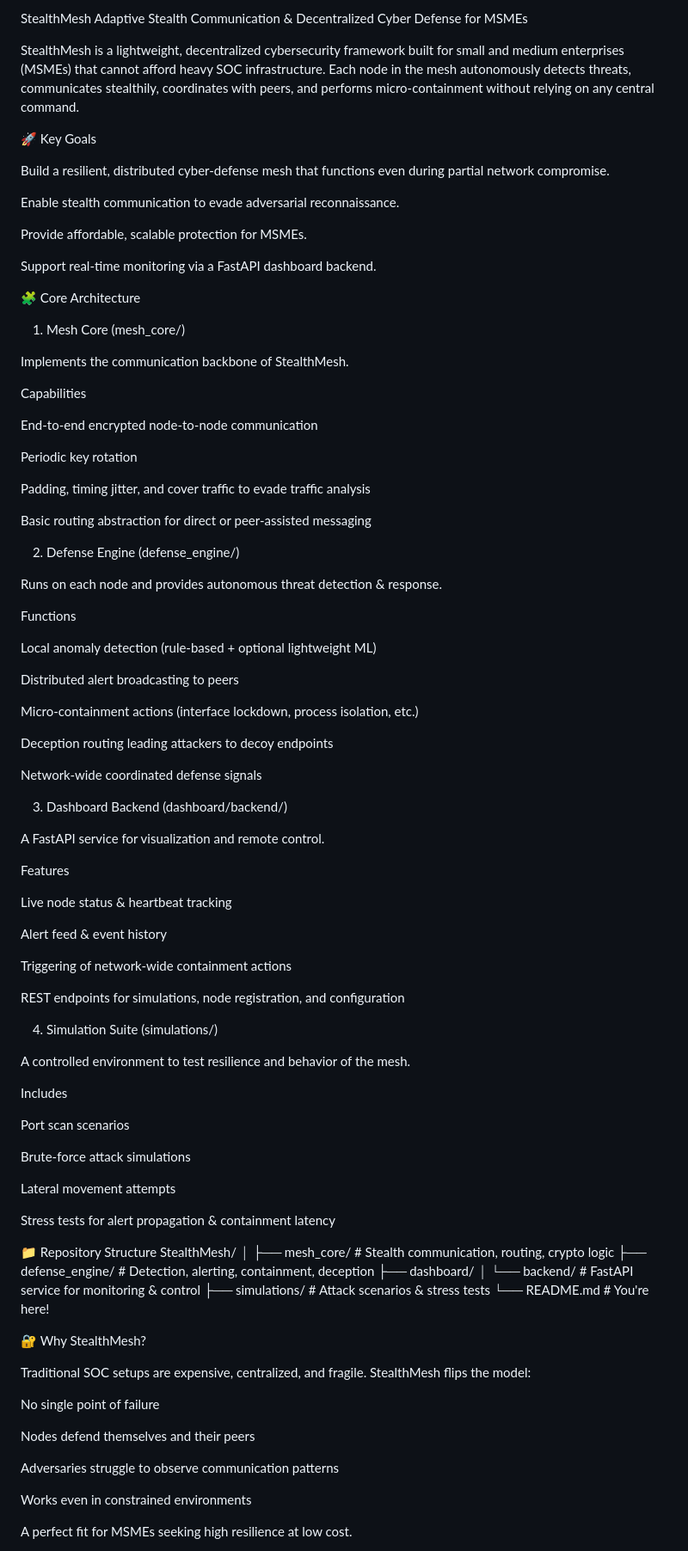
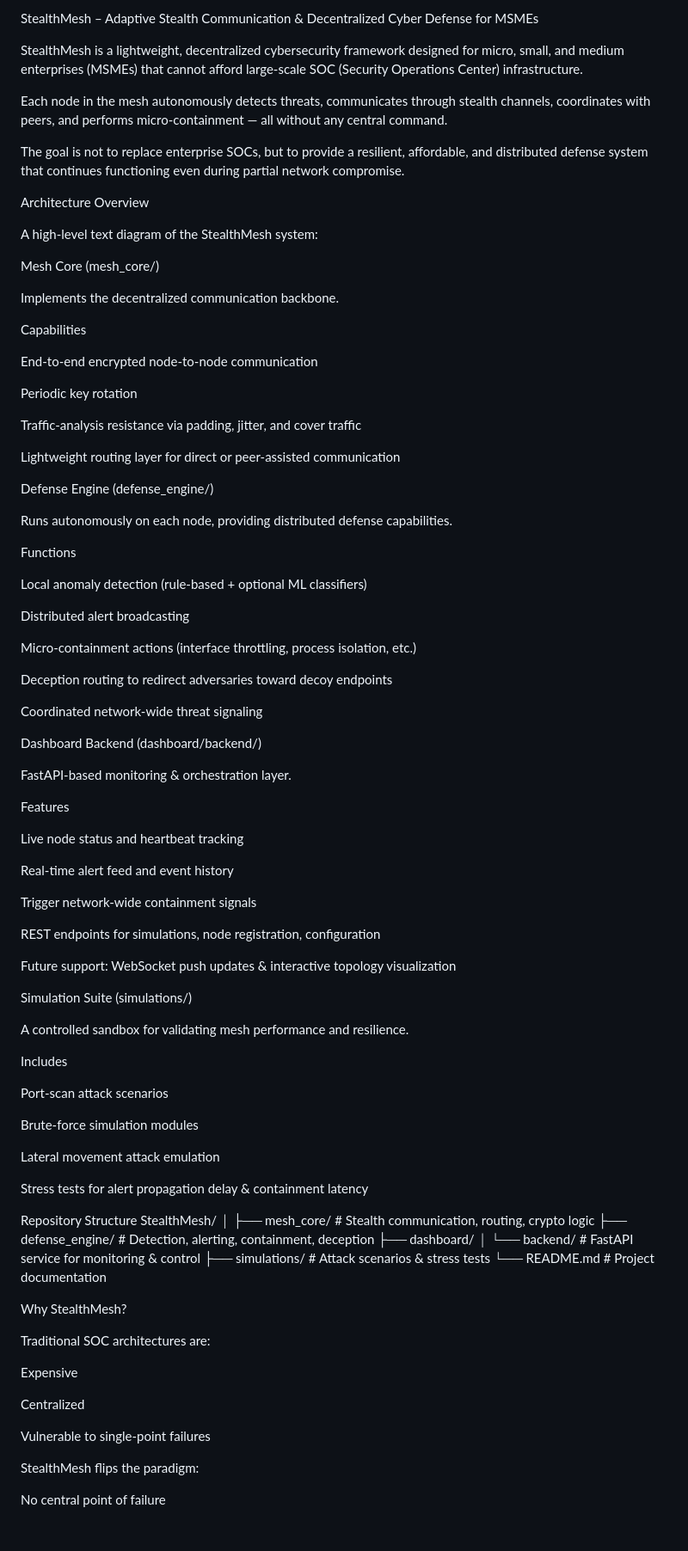
Before and after one commit to Zahraaabidha/stealthmesh, a Markdown page: README.md, the part around one of its changes. Shown at 86% size. Rendered like a GitHub page; blank space fills up the shorter version.

Commit message:
Revise README for clarity and structure
Refined the language and structure of the README to enhance clarity and coherence. Updated descriptions of key components and features of StealthMesh.

```diff
--- a/README.md
+++ b/README.md
@@ -1,23 +1,18 @@
-StealthMesh
-Adaptive Stealth Communication & Decentralized Cyber Defense for MSMEs
+StealthMesh – Adaptive Stealth Communication & Decentralized Cyber Defense for MSMEs
 
-StealthMesh is a lightweight, decentralized cybersecurity framework built for small and medium enterprises (MSMEs) that cannot afford heavy SOC infrastructure.
-Each node in the mesh autonomously detects threats, communicates stealthily, coordinates with peers, and performs micro-containment without relying on any central command.
+StealthMesh is a lightweight, decentralized cybersecurity framework designed for micro, small, and medium enterprises (MSMEs) that cannot afford large-scale SOC (Security Operations Center) infrastructure.
 
-🚀 Key Goals
+Each node in the mesh autonomously detects threats, communicates through stealth channels, coordinates with peers, and performs micro-containment — all without any central command.
 
-Build a resilient, distributed cyber-defense mesh that functions even during partial network compromise.
+The goal is not to replace enterprise SOCs, but to provide a resilient, affordable, and distributed defense system that continues functioning even during partial network compromise.
 
-Enable stealth communication to evade adversarial reconnaissance.
+Architecture Overview
 
-Provide affordable, scalable protection for MSMEs.
+A high-level text diagram of the StealthMesh system:
 
-Support real-time monitoring via a FastAPI dashboard backend.
+Mesh Core (mesh_core/)
 
-🧩 Core Architecture
-1. Mesh Core (mesh_core/)
-
-Implements the communication backbone of StealthMesh.
+Implements the decentralized communication backbone.
 
 Capabilities
 
@@ -25,55 +20,57 @@ End-to-end encrypted node-to-node communication
 
 Periodic key rotation
 
-Padding, timing jitter, and cover traffic to evade traffic analysis
+Traffic-analysis resistance via padding, jitter, and cover traffic
 
-Basic routing abstraction for direct or peer-assisted messaging
+Lightweight routing layer for direct or peer-assisted communication
 
-2. Defense Engine (defense_engine/)
+Defense Engine (defense_engine/)
 
-Runs on each node and provides autonomous threat detection & response.
+Runs autonomously on each node, providing distributed defense capabilities.
 
 Functions
 
-Local anomaly detection (rule-based + optional lightweight ML)
+Local anomaly detection (rule-based + optional ML classifiers)
 
-Distributed alert broadcasting to peers
+Distributed alert broadcasting
 
-Micro-containment actions (interface lockdown, process isolation, etc.)
+Micro-containment actions (interface throttling, process isolation, etc.)
 
-Deception routing leading attackers to decoy endpoints
+Deception routing to redirect adversaries toward decoy endpoints
 
-Network-wide coordinated defense signals
+Coordinated network-wide threat signaling
 
-3. Dashboard Backend (dashboard/backend/)
+Dashboard Backend (dashboard/backend/)
 
-A FastAPI service for visualization and remote control.
+FastAPI-based monitoring & orchestration layer.
 
 Features
 
-Live node status & heartbeat tracking
+Live node status and heartbeat tracking
 
-Alert feed & event history
+Real-time alert feed and event history
 
-Triggering of network-wide containment actions
+Trigger network-wide containment signals
 
-REST endpoints for simulations, node registration, and configuration
+REST endpoints for simulations, node registration, configuration
 
-4. Simulation Suite (simulations/)
+Future support: WebSocket push updates & interactive topology visualization
 
-A controlled environment to test resilience and behavior of the mesh.
+Simulation Suite (simulations/)
+
+A controlled sandbox for validating mesh performance and resilience.
 
 Includes
 
-Port scan scenarios
+Port-scan attack scenarios
 
-Brute-force attack simulations
+Brute-force simulation modules
 
-Lateral movement attempts
+Lateral movement attack emulation
 
-Stress tests for alert propagation & containment latency
+Stress tests for alert propagation delay & containment latency
 
-📁 Repository Structure
+Repository Structure
 StealthMesh/
 │
 ├── mesh_core/             # Stealth communication, routing, crypto logic
@@ -81,20 +78,19 @@ StealthMesh/
 ├── dashboard/
 │   └── backend/           # FastAPI service for monitoring & control
 ├── simulations/           # Attack scenarios & stress tests
-└── README.md              # You're here!
+└── README.md              # Project documentation
 
-🔐 Why StealthMesh?
+Why StealthMesh?
 
-Traditional SOC setups are expensive, centralized, and fragile.
-StealthMesh flips the model:
+Traditional SOC architectures are:
 
-No single point of failure
+Expensive
 
-Nodes defend themselves and their peers
+Centralized
 
-Adversaries struggle to observe communication patterns
+Vulnerable to single-point failures
 
-Works even in constrained environments
+StealthMesh flips the paradigm:
 
-A perfect fit for MSMEs seeking high resilience at low cost.
+No central point of failure
 
```
Also changed, not shown: other parts of README.md (+14 -22 lines).
